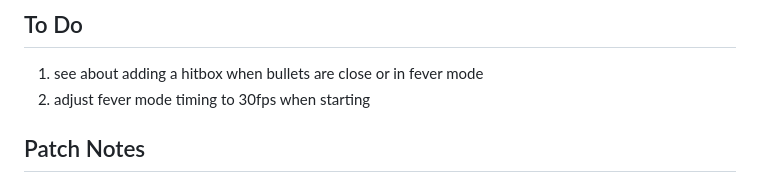
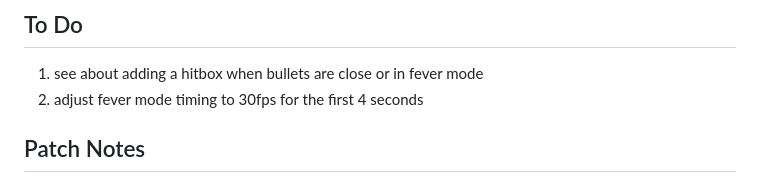
Before and after one commit to IAmTheChuckster/Muchi_Muchi_Pork_Iberico_Secreto, a Markdown page: README.md, the part around the change. Rendered like a GitHub page.

Commit message:
Clarify fever mode timing in README
Updated fever mode timing description in To Do section.

```diff
--- a/README.md
+++ b/README.md
@@ -11,7 +11,7 @@ I did all the testing and planning.
 
 ## To Do
 1. see about adding a hitbox when bullets are close or in fever mode
-2. adjust fever mode timing to 30fps when starting
+2. adjust fever mode timing to 30fps for the first 4 seconds
 
 ## Patch Notes
 - **Boss and midboss timer.** Shows the seconds left in every boss and midboss fight, on the line under the hi-score. It stops while the game is paused. The game's mode name is no longer shown there in any mode.
```
